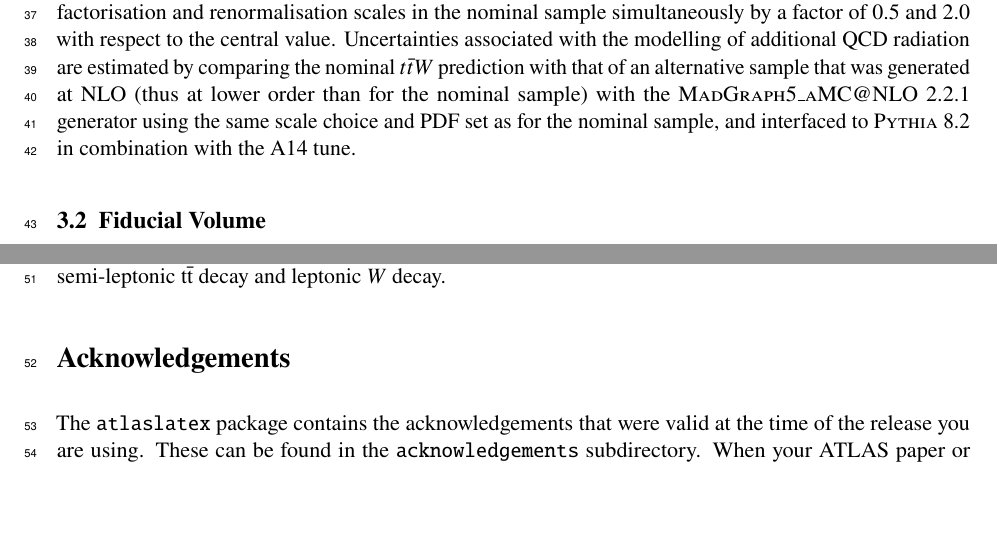
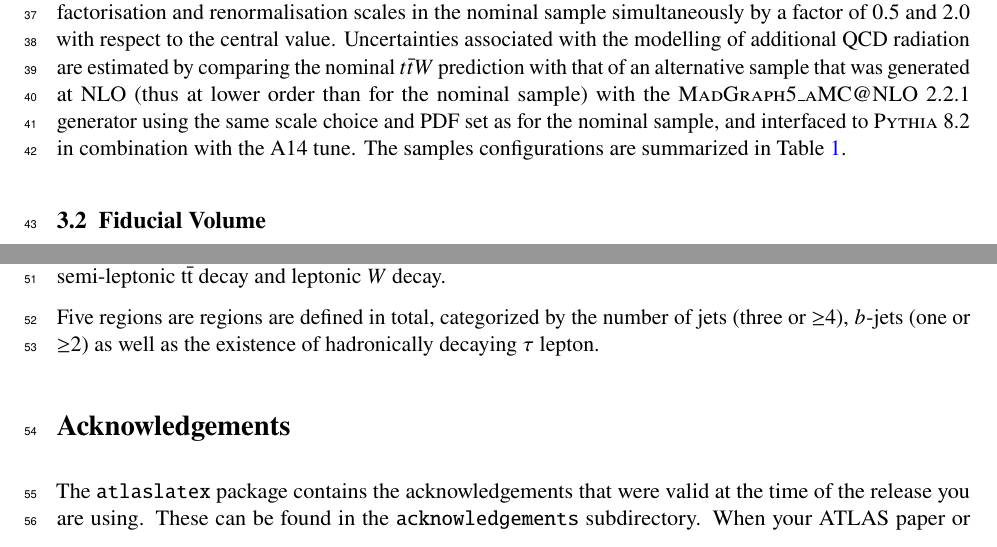
Before and after one commit to grevtsovkirill/tth_bkg_note, a LaTeX document (tthbkgpubnote.tex, which reads Tex/ttV.tex): two parts of page 5 of 6, joined at a grey line, cut so that both start at the same text, the shorter picture padded with empty space. Compiled offline with pdfLaTeX.

Commit message:
add region definitions

```diff
--- a/Tex/ttV.tex
+++ b/Tex/ttV.tex
@@ -13,7 +13,7 @@ The choice of renormalisation and factorisation scales is $\mu_R = \mu_F = H_\te
 
 Systematic uncertainties due to missing higher-order QCD corrections are estimated by varying the factorisation and renormalisation scales in the nominal sample simultaneously by a factor of 0.5 and 2.0 with respect to the central value.
 Uncertainties associated with the modelling of additional QCD radiation are estimated by comparing the nominal \ttW prediction with that of an alternative sample that was generated at NLO (thus at lower order than for the nominal sample) with the \textsc{MadGraph5\_aMC@NLO}~2.2.1 generator using the same scale choice and PDF set as for the nominal sample, and interfaced to \textsc{Pythia}~8.2 in combination with the A14 tune.
-
+The samples configurations are summarized in Table~\ref{tab:mcconfig}.
 %%%%%%%%%%%%%%%%%%%%%%%%%%%%%%%%%%%%%%%%
 \begin{table}
 \begin{center}
@@ -50,4 +50,8 @@ Leptons are required to have same charge, targeting the semi-leptonic $\mathrm{t
 
 %Events separated by Hadronic tau decays Hadronically decaying $\tau$ lepton
 
-%Two regions are considered, defined by 5 jets \& 3 b-jets or >=6jets \& >=4 b-jets.
+Five regions are regions are defined in total, categorized by the number of jets (three or  $\geq$4), $b$-jets (one or $\geq$2) as well as the existence of hadronically decaying $\tau$ lepton.
+%The event selection requirements are summarized in Table~\ref{}.
+%defined by 5 jets \& 3 b-jets or >=6jets \& >=4 b-jets.
+
+%\subsection{Results}
```
